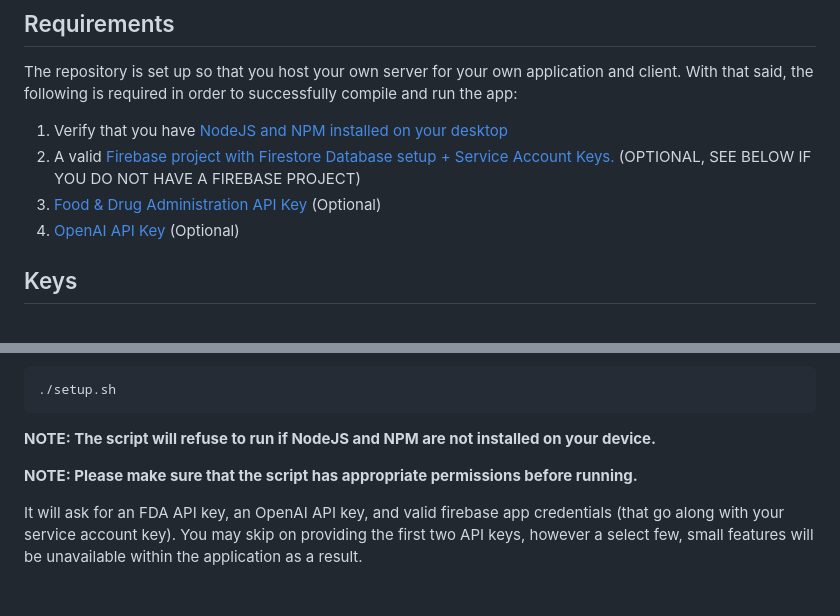
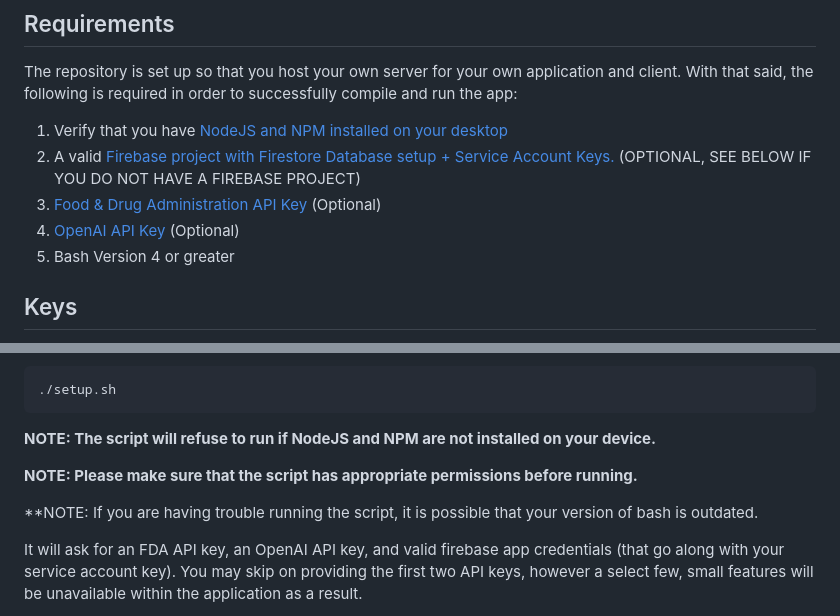
Before and after one commit to Spoil-Tracker/Spoil-Tracker-App, a Markdown page: README.md, 2 parts joined by grey strips. Drawn GitHub-style; blank space fills up the shorter version.

```diff
--- a/README.md
+++ b/README.md
@@ -25,6 +25,7 @@ The repository is set up so that you host your own server for your own applicati
 2. A valid [Firebase project with Firestore Database setup + Service Account Keys.](https://firebase.google.com/) (OPTIONAL, SEE BELOW IF YOU DO NOT HAVE A FIREBASE PROJECT)
 3. [Food & Drug Administration API Key](https://open.fda.gov/apis/authentication/) (Optional)
 4. [OpenAI API Key](https://platform.openai.com/playground) (Optional)
+5. Bash Version 4 or greater
 
 ## Keys
 
@@ -50,6 +51,8 @@
 **NOTE: The script will refuse to run if NodeJS and NPM are not installed on your device.**
 
 **NOTE: Please make sure that the script has appropriate permissions before running.**
+
+**NOTE: If you are having trouble running the script, it is possible that your version of bash is outdated.
 
 It will ask for an FDA API key, an OpenAI API key, and valid firebase app credentials (that go along with your service account key). You may skip on providing the first two API keys, however a select few, small features will be unavailable within the application as a result.
 
```
